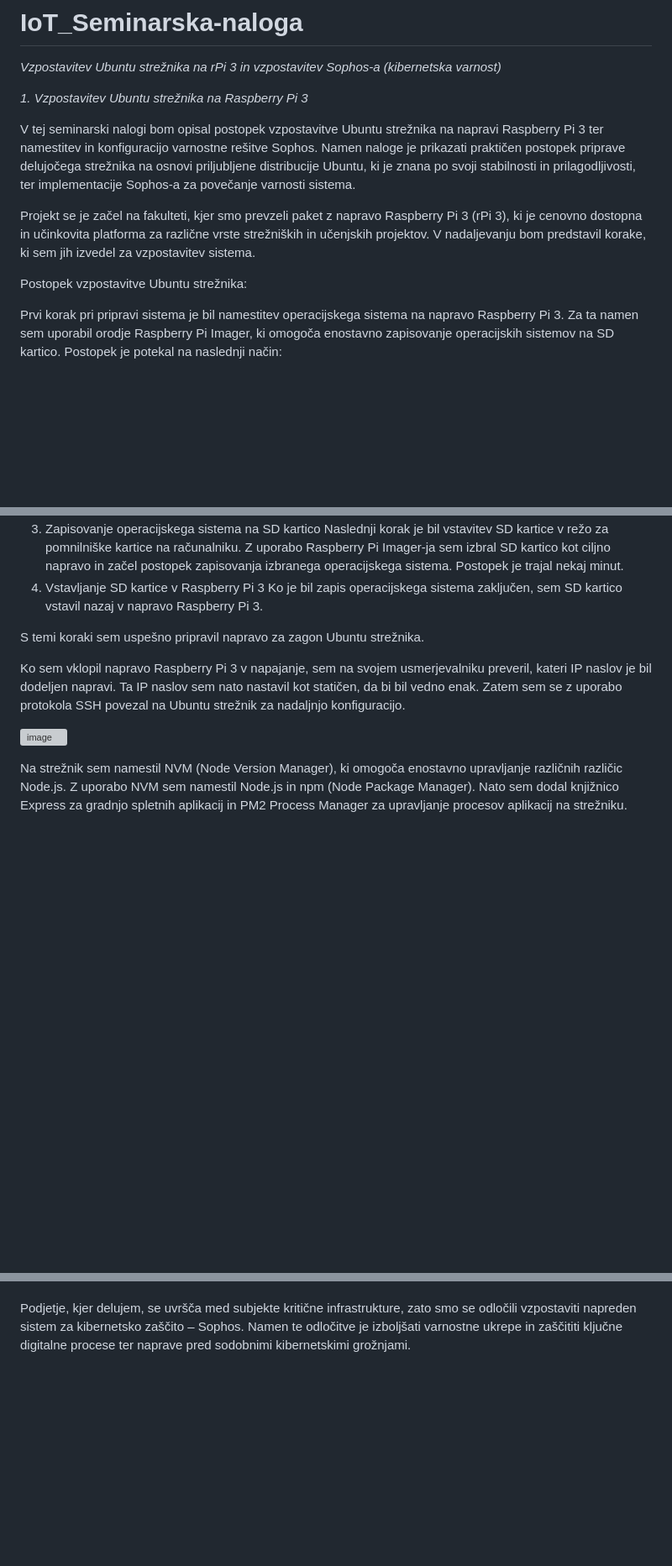
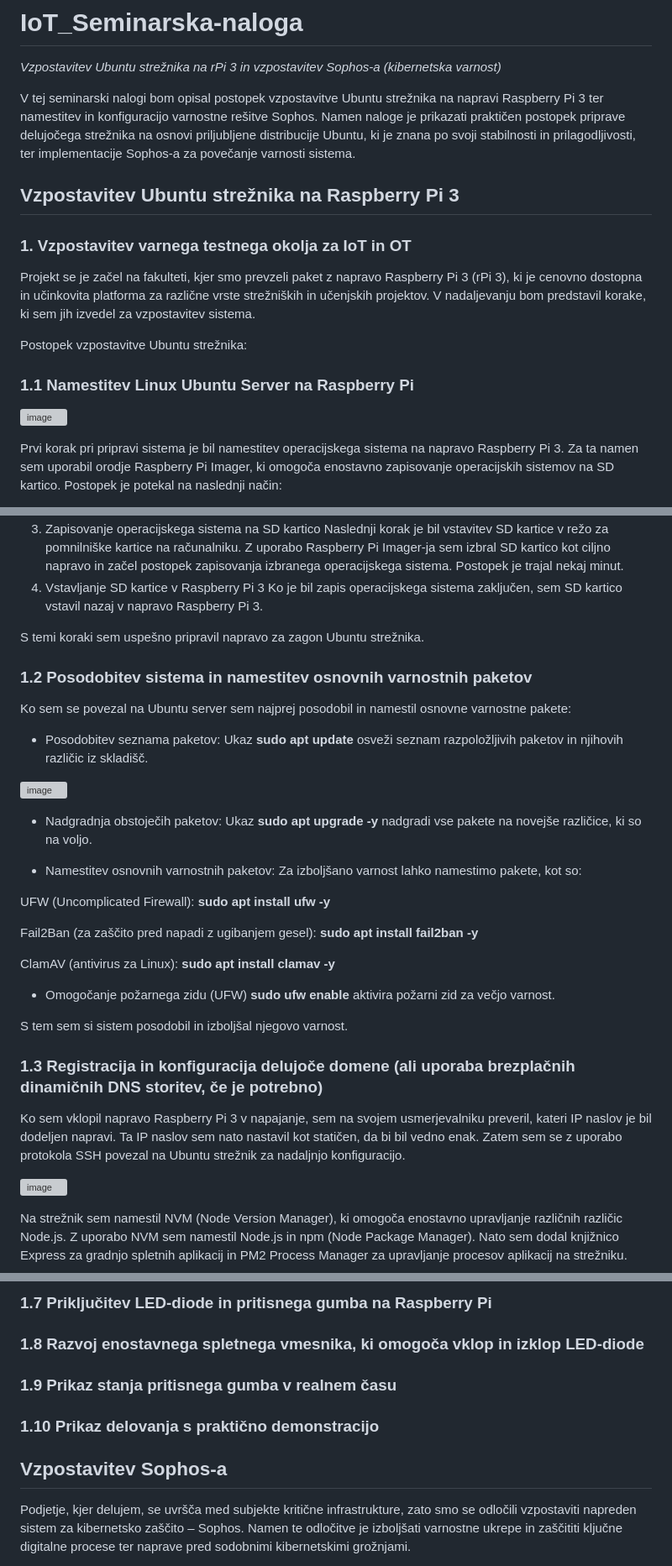
Before and after one commit to simonjaversek/IoT_Seminarska-naloga, a Markdown page: README.md, 3 parts joined by grey strips. Shown: that part at 84% size. GitHub-like rendering; blank space fills up the shorter version; grey boxes are pictures that could not be loaded.

```diff
--- a/README.md
+++ b/README.md
@@ -1,13 +1,19 @@
 # IoT_Seminarska-naloga
 *Vzpostavitev Ubuntu strežnika na rPi 3 in vzpostavitev Sophos-a (kibernetska varnost)*
 
-*1. Vzpostavitev Ubuntu strežnika na Raspberry Pi 3*
+V tej seminarski nalogi bom opisal postopek vzpostavitve Ubuntu strežnika na napravi Raspberry Pi 3 ter namestitev in konfiguracijo varnostne rešitve Sophos. Namen naloge je prikazati praktičen postopek priprave delujočega strežnika na osnovi priljubljene distribucije Ubuntu, ki je znana po svoji stabilnosti in prilagodljivosti, ter implementacije Sophos-a za povečanje varnosti sistema.
 
-V tej seminarski nalogi bom opisal postopek vzpostavitve Ubuntu strežnika na napravi Raspberry Pi 3 ter namestitev in konfiguracijo varnostne rešitve Sophos. Namen naloge je prikazati praktičen postopek priprave delujočega strežnika na osnovi priljubljene distribucije Ubuntu, ki je znana po svoji stabilnosti in prilagodljivosti, ter implementacije Sophos-a za povečanje varnosti sistema.
+## Vzpostavitev Ubuntu strežnika na Raspberry Pi 3
+
+### 1. Vzpostavitev varnega testnega okolja za IoT in OT
 
 Projekt se je začel na fakulteti, kjer smo prevzeli paket z napravo Raspberry Pi 3 (rPi 3), ki je cenovno dostopna in učinkovita platforma za različne vrste strežniških in učenjskih projektov. V nadaljevanju bom predstavil korake, ki sem jih izvedel za vzpostavitev sistema.
 
 Postopek vzpostavitve Ubuntu strežnika:
+
+### 1.1 Namestitev Linux Ubuntu Server na Raspberry Pi
+
+![image](https://github.com/user-attachments/assets/3c6dc984-5cfe-46cc-b443-f0e437665b69)
 
 Prvi korak pri pripravi sistema je bil namestitev operacijskega sistema na napravo Raspberry Pi 3. Za ta namen sem uporabil orodje Raspberry Pi Imager, ki omogoča enostavno zapisovanje operacijskih sistemov na SD kartico. Postopek je potekal na naslednji način:
 1. Namestitev Raspberry Pi Imager-ja Najprej sem prenesel in namestil programsko opremo Raspberry Pi Imager na svoj osebni računalnik. Orodje je na voljo za večino operacijskih sistemov (Windows, macOS, Linux) in je uporabniku prijazno.
@@ -16,6 +22,35 @@ Prvi korak pri pripravi sistema je bil namestitev operacijskega sistema na napra
 4. Vstavljanje SD kartice v Raspberry Pi 3 Ko je bil zapis operacijskega sistema zaključen, sem SD kartico vstavil nazaj v napravo Raspberry Pi 3.
 
 S temi koraki sem uspešno pripravil napravo za zagon Ubuntu strežnika.
+
+### 1.2 Posodobitev sistema in namestitev osnovnih varnostnih paketov
+
+Ko sem se povezal na Ubuntu server sem najprej posodobil in namestil osnovne varnostne pakete:
+
+- Posodobitev seznama paketov:
+Ukaz **sudo apt update** osveži seznam razpoložljivih paketov in njihovih različic iz skladišč.
+
+![image](https://github.com/user-attachments/assets/36cefc92-071f-48db-87f5-9760fb894c3f)
+
+- Nadgradnja obstoječih paketov:
+Ukaz **sudo apt upgrade -y** nadgradi vse pakete na novejše različice, ki so na voljo.
+
+- Namestitev osnovnih varnostnih paketov:
+Za izboljšano varnost lahko namestimo pakete, kot so:
+
+UFW (Uncomplicated Firewall): **sudo apt install ufw -y**
+
+Fail2Ban (za zaščito pred napadi z ugibanjem gesel): **sudo apt install fail2ban -y**
+
+ClamAV (antivirus za Linux): **sudo apt install clamav -y**
+
+- Omogočanje požarnega zidu (UFW)
+**sudo ufw enable** aktivira požarni zid za večjo varnost.
+
+S tem sem si sistem posodobil in izboljšal njegovo varnost.
+
+### 1.3 Registracija in konfiguracija delujoče domene (ali uporaba brezplačnih dinamičnih DNS storitev, če je potrebno)
+
 
 Ko sem vklopil napravo Raspberry Pi 3 v napajanje, sem na svojem usmerjevalniku preveril, kateri IP naslov je bil dodeljen napravi. Ta IP naslov sem nato nastavil kot statičen, da bi bil vedno enak. Zatem sem se z uporabo protokola SSH povezal na Ubuntu strežnik za nadaljnjo konfiguracijo.
 
@@ -36,3 +142,16 @@ Da bi domena simon1999.xyz dejansko delovala, sem moral na svojem usmerjevalniku
+### 1.7 Priključitev LED-diode in pritisnega gumba na Raspberry Pi
+
+
+### 1.8 Razvoj enostavnega spletnega vmesnika, ki omogoča vklop in izklop LED-diode
+
+
+### 1.9 Prikaz stanja pritisnega gumba v realnem času
+
+
+### 1.10 Prikaz delovanja s praktično demonstracijo
+
+
+## Vzpostavitev Sophos-a
 
 Podjetje, kjer delujem, se uvršča med subjekte kritične infrastrukture, zato smo se odločili vzpostaviti napreden sistem za kibernetsko zaščito – Sophos. Namen te odločitve je izboljšati varnostne ukrepe in zaščititi ključne digitalne procese ter naprave pred sodobnimi kibernetskimi grožnjami.
 
```
Also changed, not shown: other parts of README.md (+72 -1 lines).
